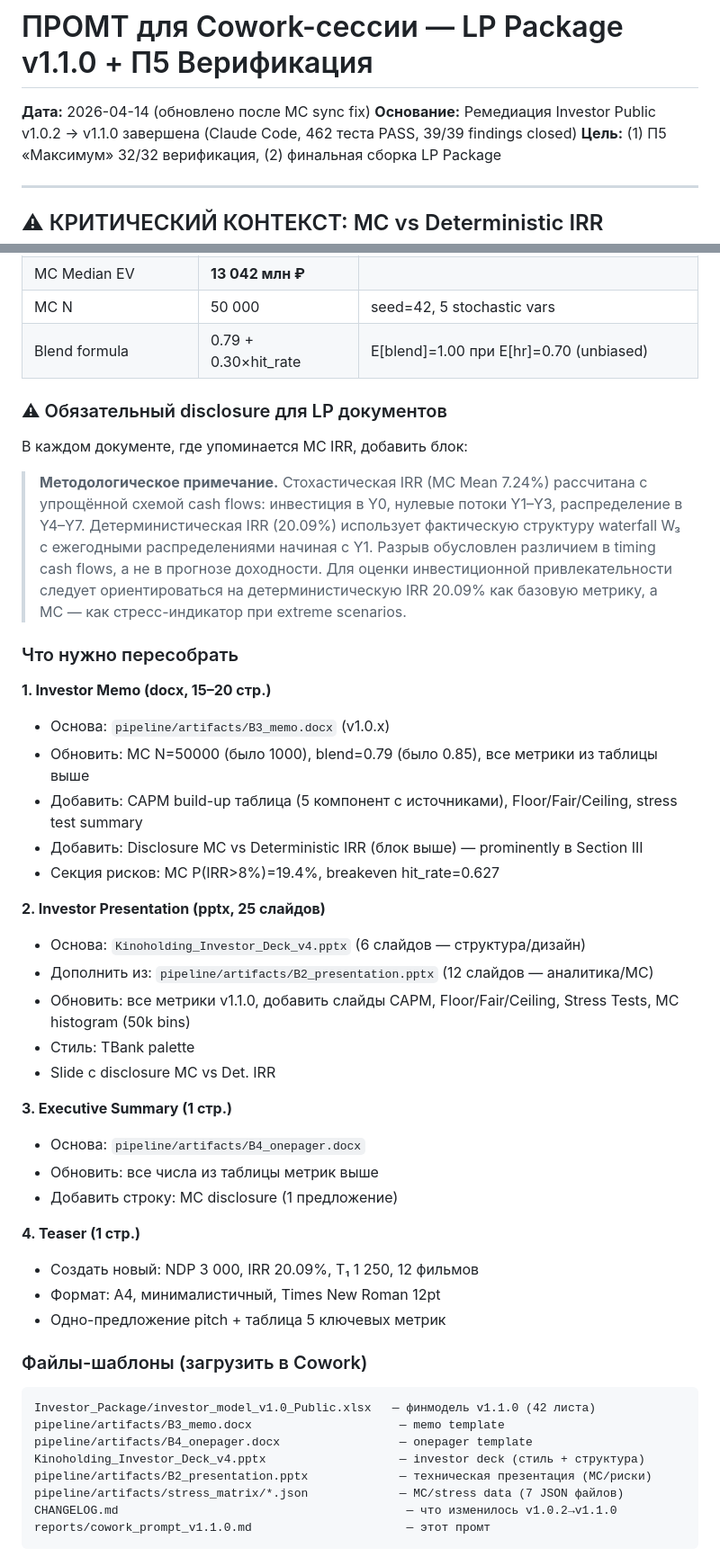
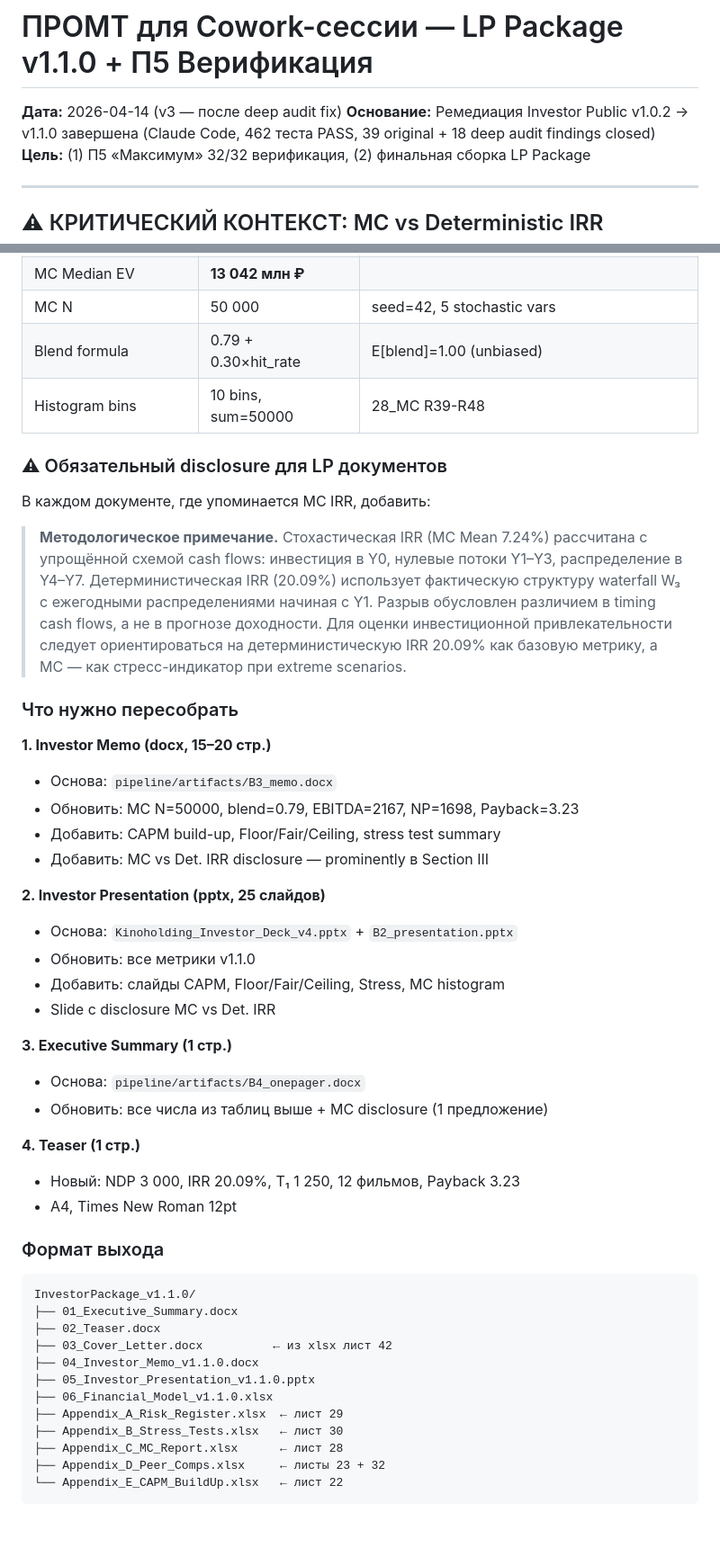
Before and after one commit to Noldorwarrior/TrendStudio-Holding, a Markdown page: reports/cowork_prompt_v1.1.0.md, 2 parts joined by grey strips. Shown at 90% size. Drawn GitHub-style; blank space fills up the shorter version.

````diff
--- a/reports/cowork_prompt_v1.1.0.md
+++ b/reports/cowork_prompt_v1.1.0.md
@@ -1,7 +1,7 @@
 # ПРОМТ для Cowork-сессии — LP Package v1.1.0 + П5 Верификация
 
-**Дата:** 2026-04-14 (обновлено после MC sync fix)
-**Основание:** Ремедиация Investor Public v1.0.2 → v1.1.0 завершена (Claude Code, 462 теста PASS, 39/39 findings closed)
+**Дата:** 2026-04-14 (v3 — после deep audit fix)
+**Основание:** Ремедиация Investor Public v1.0.2 → v1.1.0 завершена (Claude Code, 462 теста PASS, 39 original + 18 deep audit findings closed)
 **Цель:** (1) П5 «Максимум» 32/32 верификация, (2) финальная сборка LP Package
 
 ---
@@ -129,49 +136,49 @@ JSON-отчёт с 32/32 PASS. Если < 32 — список FAIL с обосн
 | MC Median EV | **13 042 млн ₽** | |
 | MC N | 50 000 | seed=42, 5 stochastic vars |
-| Blend formula | 0.79 + 0.30×hit_rate | E[blend]=1.00 при E[hr]=0.70 (unbiased) |
+| Blend formula | 0.79 + 0.30×hit_rate | E[blend]=1.00 (unbiased) |
+| Histogram bins | 10 bins, sum=50000 | 28_MC R39-R48 |
 
 ### ⚠ Обязательный disclosure для LP документов
 
-В каждом документе, где упоминается MC IRR, добавить блок:
+В каждом документе, где упоминается MC IRR, добавить:
 
 > **Методологическое примечание.** Стохастическая IRR (MC Mean 7.24%) рассчитана с упрощённой схемой cash flows: инвестиция в Y0, нулевые потоки Y1–Y3, распределение в Y4–Y7. Детерминистическая IRR (20.09%) использует фактическую структуру waterfall W₃ с ежегодными распределениями начиная с Y1. Разрыв обусловлен различием в timing cash flows, а не в прогнозе доходности. Для оценки инвестиционной привлекательности следует ориентироваться на детерминистическую IRR 20.09% как базовую метрику, а MC — как стресс-индикатор при extreme scenarios.
 
 ### Что нужно пересобрать
 
 **1. Investor Memo (docx, 15–20 стр.)**
-- Основа: `pipeline/artifacts/B3_memo.docx` (v1.0.x)
-- Обновить: MC N=50000 (было 1000), blend=0.79 (было 0.85), все метрики из таблицы выше
-- Добавить: CAPM build-up таблица (5 компонент с источниками), Floor/Fair/Ceiling, stress test summary
-- Добавить: Disclosure MC vs Deterministic IRR (блок выше) — prominently в Section III
-- Секция рисков: MC P(IRR>8%)=19.4%, breakeven hit_rate=0.627
+- Основа: `pipeline/artifacts/B3_memo.docx`
+- Обновить: MC N=50000, blend=0.79, EBITDA=2167, NP=1698, Payback=3.23
+- Добавить: CAPM build-up, Floor/Fair/Ceiling, stress test summary
+- Добавить: MC vs Det. IRR disclosure — prominently в Section III
 
 **2. Investor Presentation (pptx, 25 слайдов)**
-- Основа: `Kinoholding_Investor_Deck_v4.pptx` (6 слайдов — структура/дизайн)
-- Дополнить из: `pipeline/artifacts/B2_presentation.pptx` (12 слайдов — аналитика/MC)
-- Обновить: все метрики v1.1.0, добавить слайды CAPM, Floor/Fair/Ceiling, Stress Tests, MC histogram (50k bins)
-- Стиль: TBank palette
+- Основа: `Kinoholding_Investor_Deck_v4.pptx` + `B2_presentation.pptx`
+- Обновить: все метрики v1.1.0
+- Добавить: слайды CAPM, Floor/Fair/Ceiling, Stress, MC histogram
 - Slide с disclosure MC vs Det. IRR
 
 **3. Executive Summary (1 стр.)**
 - Основа: `pipeline/artifacts/B4_onepager.docx`
-- Обновить: все числа из таблицы метрик выше
-- Добавить строку: MC disclosure (1 предложение)
+- Обновить: все числа из таблиц выше + MC disclosure (1 предложение)
 
 **4. Teaser (1 стр.)**
-- Создать новый: NDP 3 000, IRR 20.09%, T₁ 1 250, 12 фильмов
-- Формат: A4, минималистичный, Times New Roman 12pt
-- Одно-предложение pitch + таблица 5 ключевых метрик
+- Новый: NDP 3 000, IRR 20.09%, T₁ 1 250, 12 фильмов, Payback 3.23
+- A4, Times New Roman 12pt
 
-### Файлы-шаблоны (загрузить в Cowork)
-
+### Формат выхода
 ```
-Investor_Package/investor_model_v1.0_Public.xlsx   — финмодель v1.1.0 (42 листа)
-pipeline/artifacts/B3_memo.docx                     — memo template
-pipeline/artifacts/B4_onepager.docx                 — onepager template
-Kinoholding_Investor_Deck_v4.pptx                   — investor deck (стиль + структура)
-pipeline/artifacts/B2_presentation.pptx             — техническая презентация (MC/риски)
-pipeline/artifacts/stress_matrix/*.json             — MC/stress data (7 JSON файлов)
-CHANGELOG.md                                         — что изменилось v1.0.2→v1.1.0
-reports/cowork_prompt_v1.1.0.md                      — этот промт
+InvestorPackage_v1.1.0/
+├── 01_Executive_Summary.docx
+├── 02_Teaser.docx
+├── 03_Cover_Letter.docx          ← из xlsx лист 42
+├── 04_Investor_Memo_v1.1.0.docx
+├── 05_Investor_Presentation_v1.1.0.pptx
+├── 06_Financial_Model_v1.1.0.xlsx
+├── Appendix_A_Risk_Register.xlsx  ← лист 29
+├── Appendix_B_Stress_Tests.xlsx   ← лист 30
+├── Appendix_C_MC_Report.xlsx      ← лист 28
+├── Appendix_D_Peer_Comps.xlsx     ← листы 23 + 32
+└── Appendix_E_CAPM_BuildUp.xlsx   ← лист 22
 ```
 
````
Also changed, not shown: other parts of reports/cowork_prompt_v1.1.0.md (+81 -63 lines).
